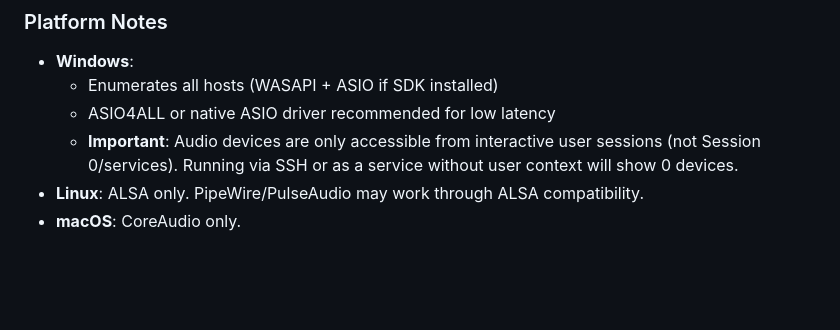
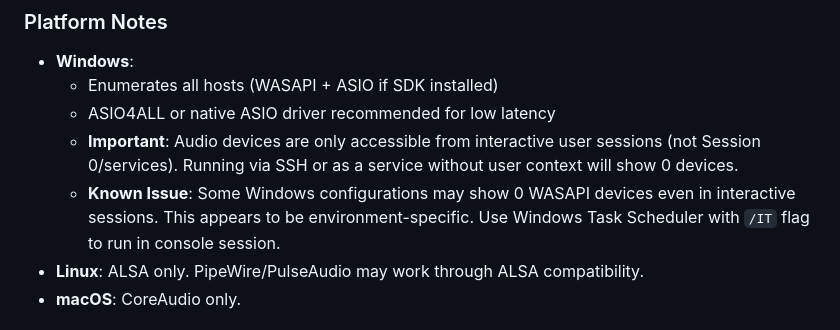
Before and after one commit to zbynekdrlik/audiomatrix, a Markdown page: ARCHITECTURE.md, the part around the change. GitHub-like rendering; blank space fills up the shorter version.

Commit message:
docs(arch): document Windows WASAPI device enumeration issue
Note that some Windows configurations show 0 WASAPI devices
even in interactive sessions. This is environment-specific
and may require Task Scheduler with /IT flag.

🤖 Generated with [Claude Code](https://claude.com/claude-code)

Co-Authored-By: Claude Opus 4.5 <noreply@anthropic.com>

```diff
--- a/ARCHITECTURE.md
+++ b/ARCHITECTURE.md
@@ -41,6 +41,7 @@ A Dante-like audio routing system built in Rust, providing unified control over
   - Enumerates all hosts (WASAPI + ASIO if SDK installed)
   - ASIO4ALL or native ASIO driver recommended for low latency
   - **Important**: Audio devices are only accessible from interactive user sessions (not Session 0/services). Running via SSH or as a service without user context will show 0 devices.
+  - **Known Issue**: Some Windows configurations may show 0 WASAPI devices even in interactive sessions. This appears to be environment-specific. Use Windows Task Scheduler with `/IT` flag to run in console session.
 - **Linux**: ALSA only. PipeWire/PulseAudio may work through ALSA compatibility.
 - **macOS**: CoreAudio only.
 
```
